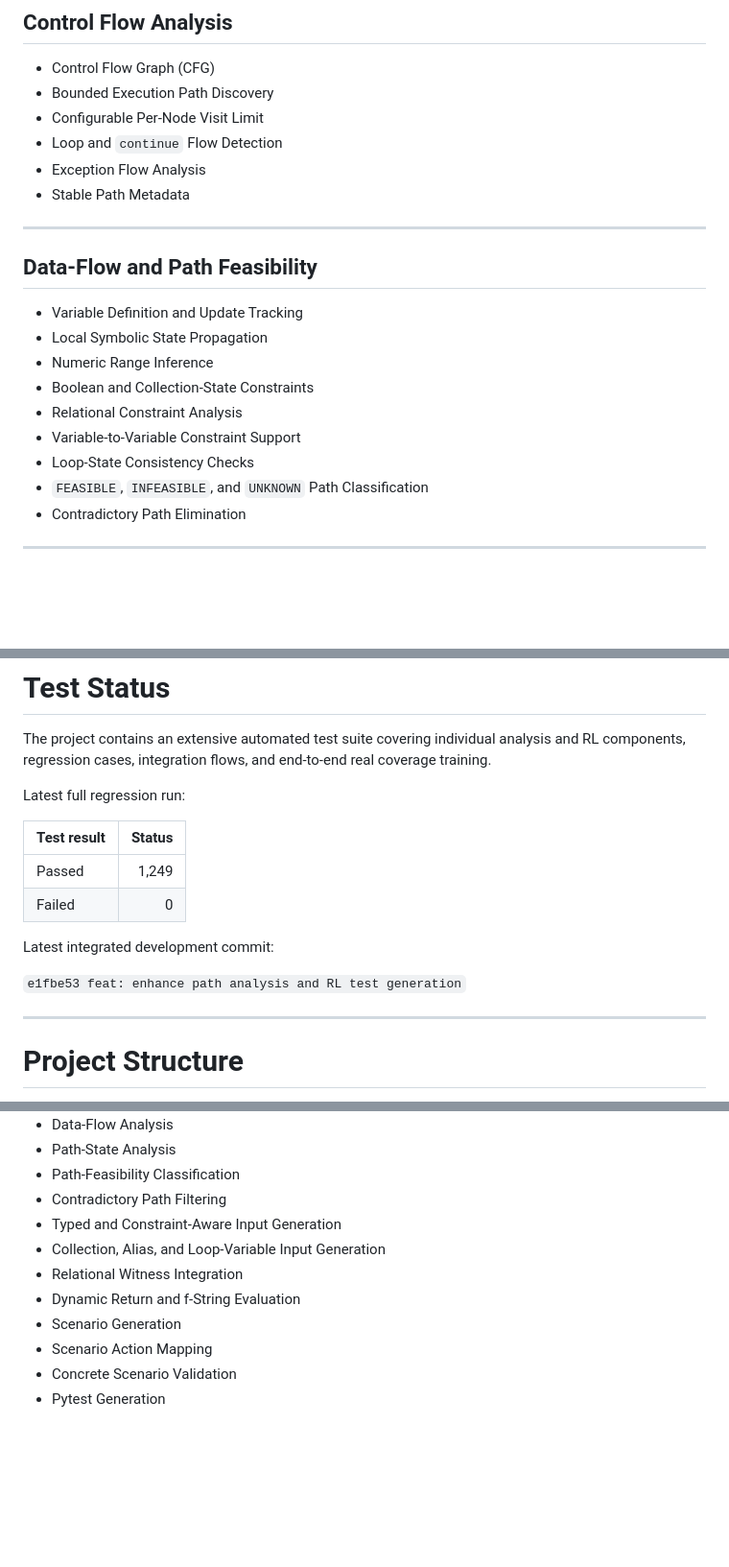
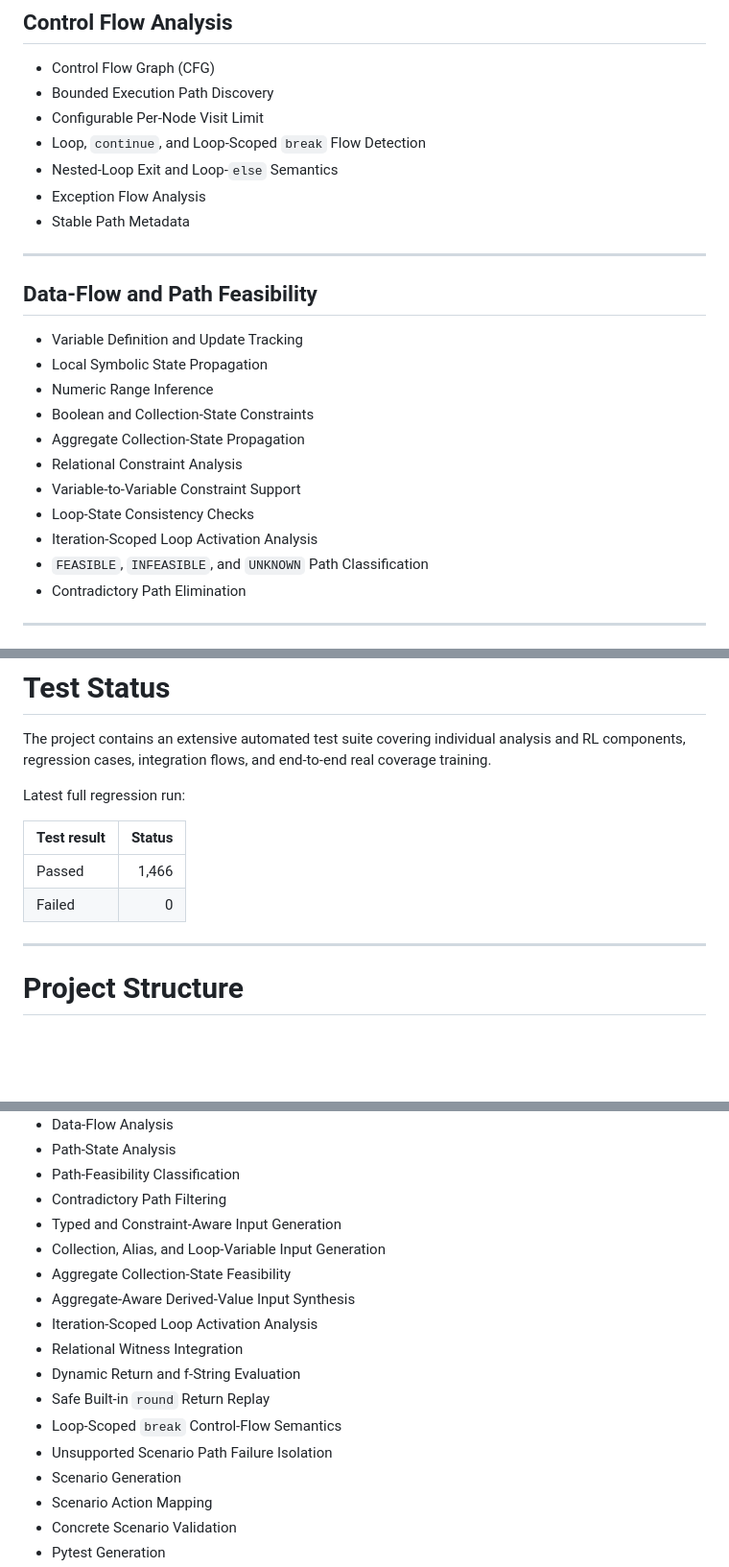
Before and after one commit to furkancincik/RL-Unit-Test, a Markdown page: README.md, 3 parts joined by grey strips. Shown at 96% size. Drawn GitHub-style; blank space fills up the shorter version.

```diff
--- a/README.md
+++ b/README.md
@@ -38,7 +38,8 @@ The project is being developed as a modular and extensible architecture suitable
 - Control Flow Graph (CFG)
 - Bounded Execution Path Discovery
 - Configurable Per-Node Visit Limit
-- Loop and `continue` Flow Detection
+- Loop, `continue`, and Loop-Scoped `break` Flow Detection
+- Nested-Loop Exit and Loop-`else` Semantics
 - Exception Flow Analysis
 - Stable Path Metadata
 
@@ -50,9 +51,11 @@ The project is being developed as a modular and extensible architecture suitable
 - Local Symbolic State Propagation
 - Numeric Range Inference
 - Boolean and Collection-State Constraints
+- Aggregate Collection-State Propagation
 - Relational Constraint Analysis
 - Variable-to-Variable Constraint Support
 - Loop-State Consistency Checks
+- Iteration-Scoped Loop Activation Analysis
 - `FEASIBLE`, `INFEASIBLE`, and `UNKNOWN` Path Classification
 - Contradictory Path Elimination
 
@@ -485,12 +511,8 @@ Latest full regression run:
 
 | Test result | Status |
 | --- | ---: |
-| Passed | 1,249 |
+| Passed | 1,466 |
 | Failed | 0 |
-
-Latest integrated development commit:
-
-`e1fbe53 feat: enhance path analysis and RL test generation`
 
 ---
 
@@ -527,8 +549,14 @@ RL-Unit-Test
 - Contradictory Path Filtering
 - Typed and Constraint-Aware Input Generation
 - Collection, Alias, and Loop-Variable Input Generation
+- Aggregate Collection-State Feasibility
+- Aggregate-Aware Derived-Value Input Synthesis
+- Iteration-Scoped Loop Activation Analysis
 - Relational Witness Integration
 - Dynamic Return and f-String Evaluation
+- Safe Built-in `round` Return Replay
+- Loop-Scoped `break` Control-Flow Semantics
+- Unsupported Scenario Path Failure Isolation
 - Scenario Generation
 - Scenario Action Mapping
 - Concrete Scenario Validation
```
Also changed, not shown: other parts of README.md (+25 -1 lines).
